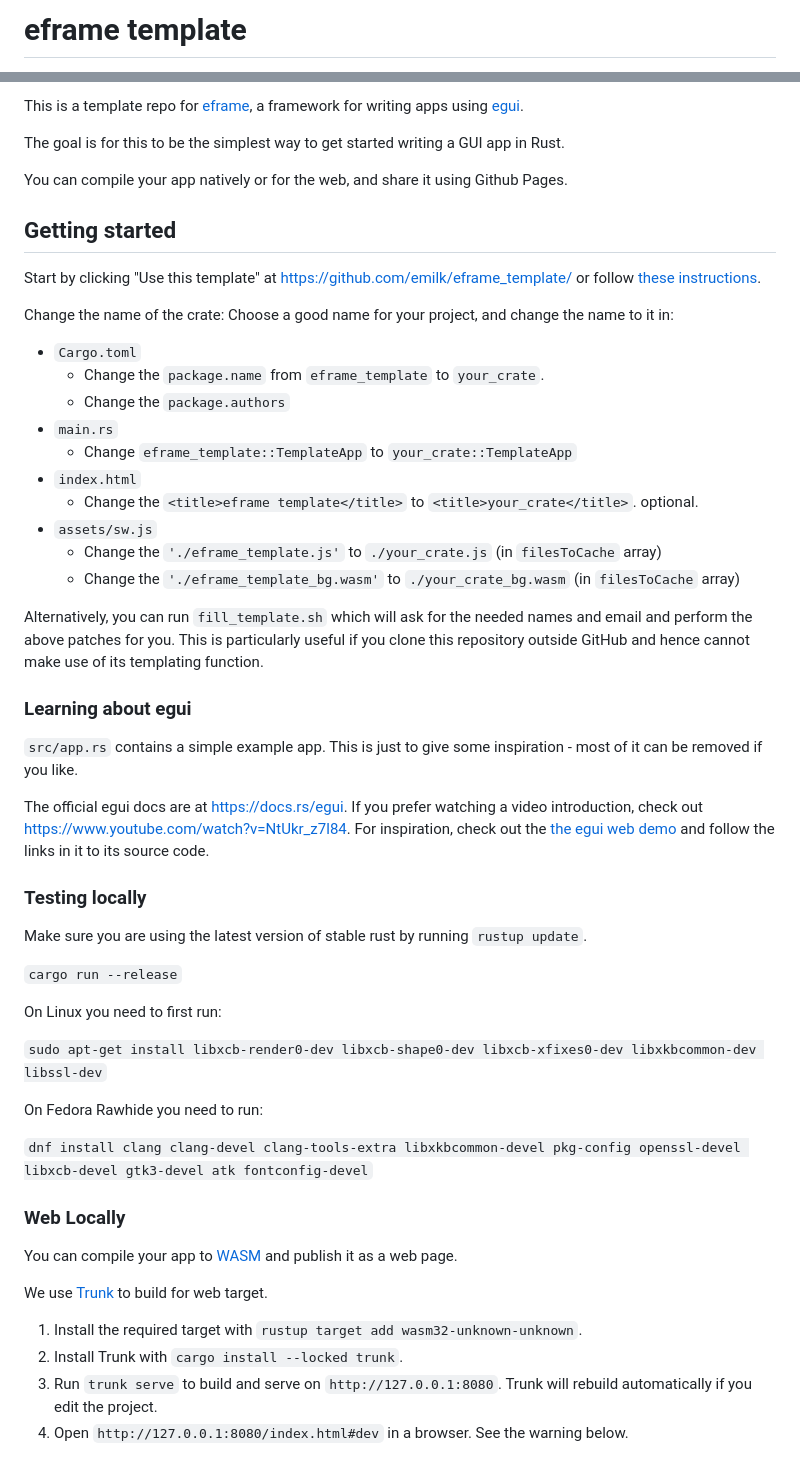
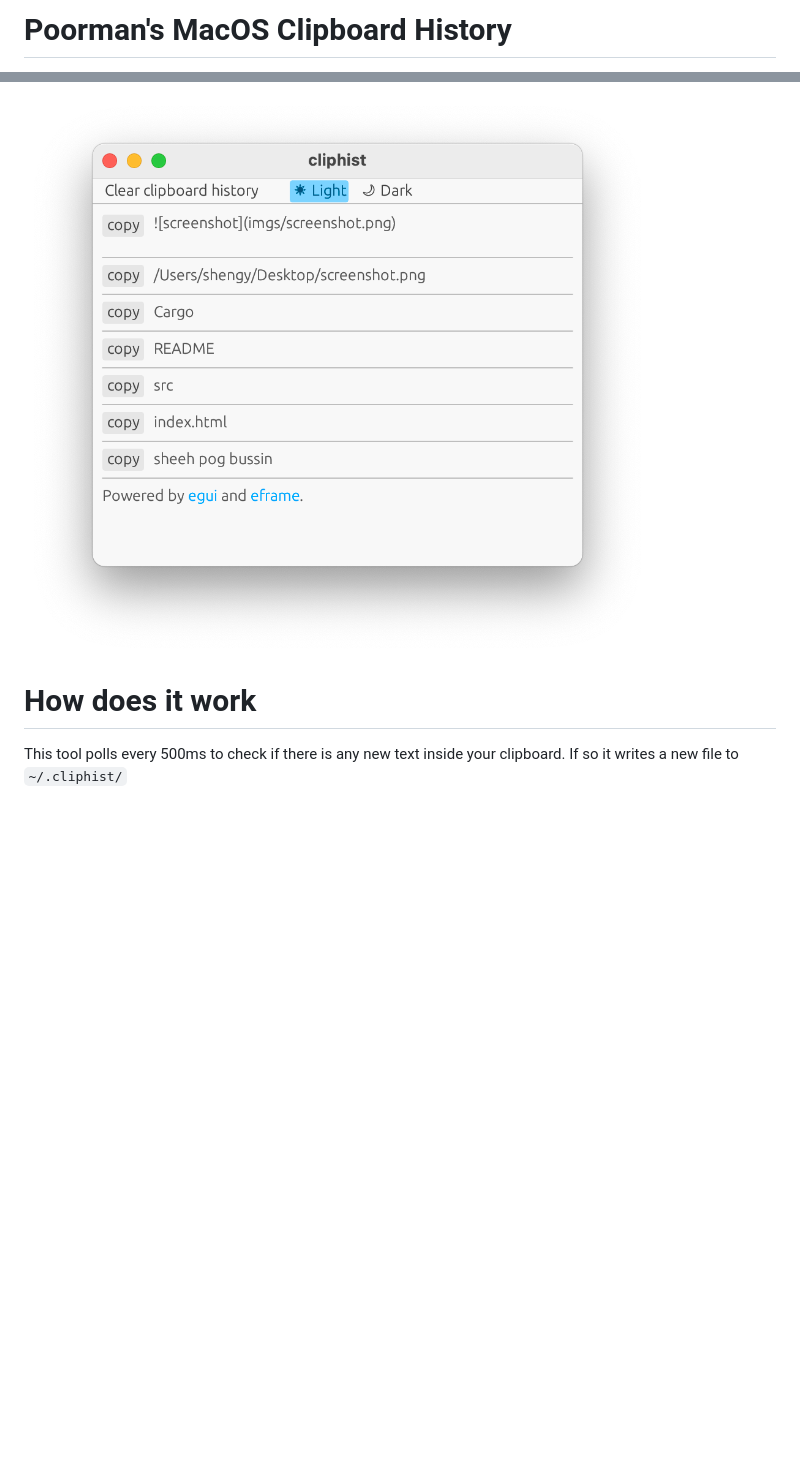
Before and after one commit to ysheng26/cliphist-gui, a Markdown page: README.md, 2 parts joined by grey strips. Drawn GitHub-style; pictures changed too: imgs/screenshot.png (added); blank space fills up the shorter version.

```diff
--- a/README.md
+++ b/README.md
@@ -1,2 +1,2 @@
-# eframe template
+# Poorman's MacOS Clipboard History
 
@@ -5,56 +4,9 @@
 
-This is a template repo for [eframe](https://github.com/emilk/egui/tree/master/crates/eframe), a framework for writing apps using [egui](https://github.com/emilk/egui/).
+![screenshot](imgs/screenshot.png)
 
-The goal is for this to be the simplest way to get started writing a GUI app in Rust.
+# How does it work
 
-You can compile your app natively or for the web, and share it using Github Pages.
+This tool polls every 500ms to check if there is any new
+text inside your clipboard.
+If so it writes a new file to `~/.cliphist/`
 
-## Getting started
-
-Start by clicking "Use this template" at https://github.com/emilk/eframe_template/ or follow [these instructions](https://docs.github.com/en/free-pro-team@latest/github/creating-cloning-and-archiving-repositories/creating-a-repository-from-a-template).
-
-Change the name of the crate: Choose a good name for your project, and change the name to it in:
-* `Cargo.toml`
-    * Change the `package.name` from `eframe_template` to `your_crate`.
-    * Change the `package.authors`
-* `main.rs`
-    * Change `eframe_template::TemplateApp` to `your_crate::TemplateApp`
-* `index.html`
-    * Change the `<title>eframe template</title>` to `<title>your_crate</title>`. optional.
-* `assets/sw.js`
-  * Change the `'./eframe_template.js'` to `./your_crate.js` (in `filesToCache` array)
-  * Change the `'./eframe_template_bg.wasm'` to `./your_crate_bg.wasm` (in `filesToCache` array)
-
-Alternatively, you can run `fill_template.sh` which will ask for the needed names and email and perform the above patches for you. This is particularly useful if you clone this repository outside GitHub and hence cannot make use of its
-templating function.
-
-### Learning about egui
-
-`src/app.rs` contains a simple example app. This is just to give some inspiration - most of it can be removed if you like.
-
-The official egui docs are at <https://docs.rs/egui>. If you prefer watching a video introduction, check out <https://www.youtube.com/watch?v=NtUkr_z7l84>. For inspiration, check out the [the egui web demo](https://emilk.github.io/egui/index.html) and follow the links in it to its source code.
-
-### Testing locally
-
-Make sure you are using the latest version of stable rust by running `rustup update`.
-
-`cargo run --release`
-
-On Linux you need to first run:
-
-`sudo apt-get install libxcb-render0-dev libxcb-shape0-dev libxcb-xfixes0-dev libxkbcommon-dev libssl-dev`
-
-On Fedora Rawhide you need to run:
-
-`dnf install clang clang-devel clang-tools-extra libxkbcommon-devel pkg-config openssl-devel libxcb-devel gtk3-devel atk fontconfig-devel`
-
-### Web Locally
-
-You can compile your app to [WASM](https://en.wikipedia.org/wiki/WebAssembly) and publish it as a web page.
-
-We use [Trunk](https://trunkrs.dev/) to build for web target.
-1. Install the required target with `rustup target add wasm32-unknown-unknown`.
-2. Install Trunk with `cargo install --locked trunk`.
-3. Run `trunk serve` to build and serve on `http://127.0.0.1:8080`. Trunk will rebuild automatically if you edit the project.
-4. Open `http://127.0.0.1:8080/index.html#dev` in a browser. See the warning below.
-
```
Also changed, not shown: other parts of README.md (+2 -29 lines), 3 other files.
